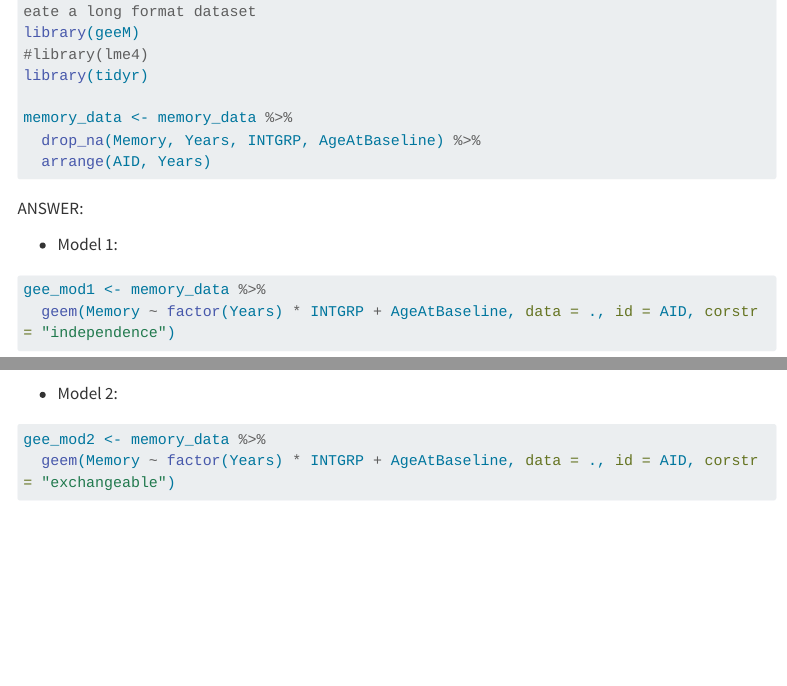
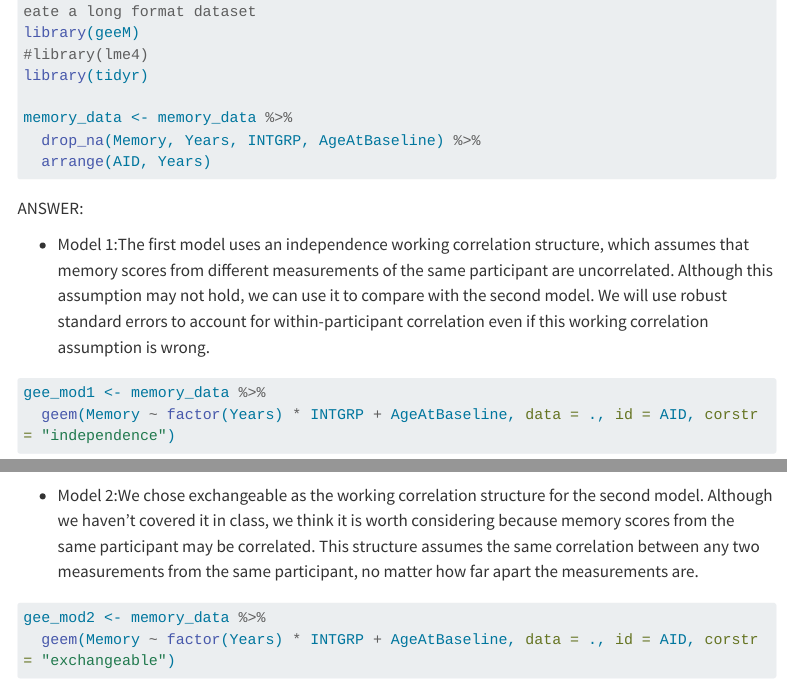
Before and after one commit to correlated-data-fall-2026/Long-Alicie-Isa, a Quarto document (hw-6.qmd): the page in a window 1100 px wide, from 1660 px down, and a second part further down, joined at a grey line. Rendered offline with R 4.5, knitr and Pandoc in place of Quarto, with nearby package versions; some code elsewhere in the file could not run offline; menus at the side of the page are left out; long lines of code are wrapped.

Commit message:
Update hw-6.qmd

````diff
--- a/hw-6.qmd
+++ b/hw-6.qmd
@@ -89,7 +89,7 @@ memory_data <- memory_data %>%
 
 ANSWER:
 
-- Model 1:
+- Model 1:The first model uses an independence working correlation structure, which assumes that memory scores from different measurements of the same participant are uncorrelated. Although this assumption may not hold, we can use it to compare with the second model. We will use robust standard errors to account for within-participant correlation even if this working correlation assumption is wrong.
 
 ```{r}
 gee_mod1 <- memory_data %>%
@@ -98,7 +98,7 @@ gee_mod1 <- memory_data %>%
 summary(gee_mod1)
 ```
 
-- Model 2:
+- Model 2:We chose exchangeable as the working correlation structure for the second model. Although we haven't covered it in class, we think it is worth considering because memory scores from the same participant may be correlated. This structure assumes the same correlation between any two measurements from the same participant, no matter how far apart the measurements are.
 
 ```{r}
 gee_mod2 <- memory_data %>%
````
